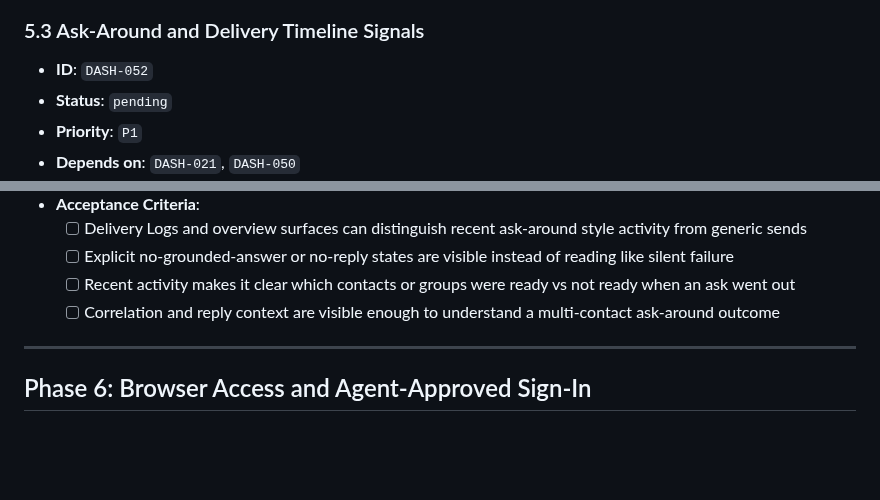
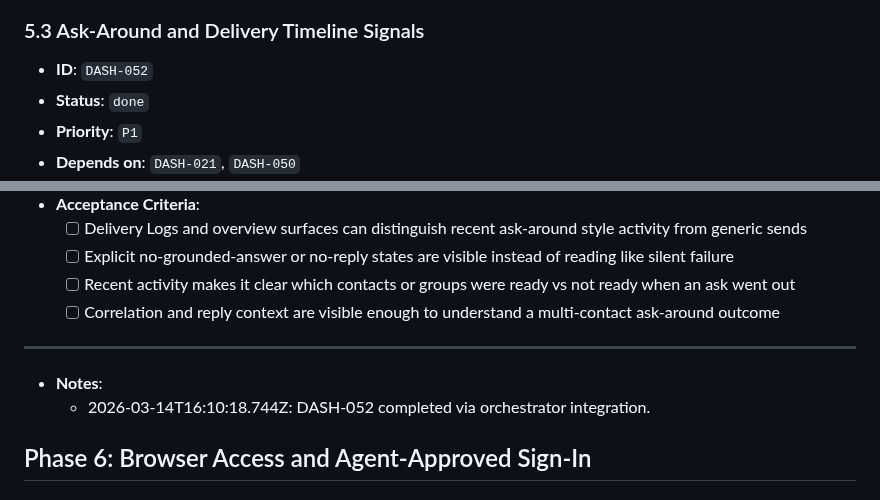
Before and after one commit to wjayesh/mahilo-2, a Markdown page: docs/prd-dashboard-frontend-activation.md, 2 parts joined by grey strips. GitHub-like rendering; blank space fills up the shorter version.

Commit message:
orchestrator: record DASH-052 done

```diff
--- a/docs/prd-dashboard-frontend-activation.md
+++ b/docs/prd-dashboard-frontend-activation.md
@@ -399,7 +399,7 @@ This PRD turns that audit into orchestrator-ready frontend work.
   - 2026-03-14T14:29:06.592Z: DASH-051 completed via orchestrator integration.
 ### 5.3 Ask-Around and Delivery Timeline Signals
 - **ID**: `DASH-052`
-- **Status**: `pending`
+- **Status**: `done`
 - **Priority**: `P1`
 - **Depends on**: `DASH-021`, `DASH-050`
 - **Description**:
@@ -413,6 +413,8 @@ This PRD turns that audit into orchestrator-ready frontend work.
 
 ---
 
+- **Notes**:
+  - 2026-03-14T16:10:18.744Z: DASH-052 completed via orchestrator integration.
 ## Phase 6: Browser Access and Agent-Approved Sign-In
 
 ### 6.1 Invite-Only Browser Access Cleanup
```
